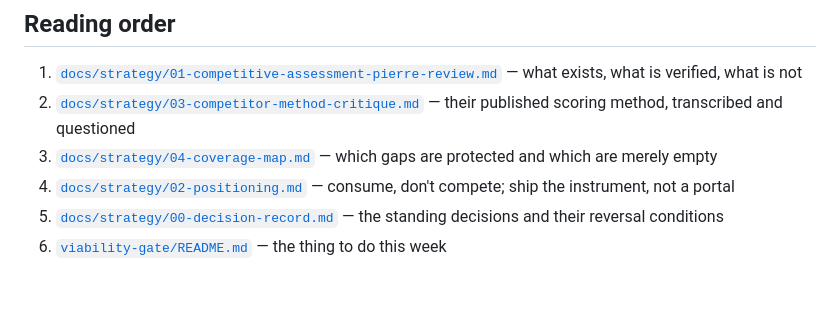
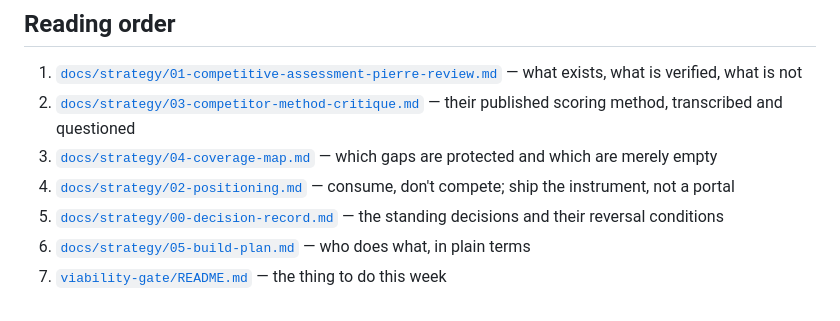
Before and after one commit to zachtt17/SD-DOGE-Builds, a Markdown page: README.md, the part around the change. Rendered like a GitHub page.

```diff
--- a/README.md
+++ b/README.md
@@ -53,4 +53,5 @@ builds/          HTML design references implementing the method (not production;
 3. [`docs/strategy/04-coverage-map.md`](docs/strategy/04-coverage-map.md) — which gaps are protected and which are merely empty
 4. [`docs/strategy/02-positioning.md`](docs/strategy/02-positioning.md) — consume, don't compete; ship the instrument, not a portal
 5. [`docs/strategy/00-decision-record.md`](docs/strategy/00-decision-record.md) — the standing decisions and their reversal conditions
-6. [`viability-gate/README.md`](viability-gate/README.md) — the thing to do this week
+6. [`docs/strategy/05-build-plan.md`](docs/strategy/05-build-plan.md) — who does what, in plain terms
+7. [`viability-gate/README.md`](viability-gate/README.md) — the thing to do this week
```
Also changed, not shown: docs/strategy/01-competitive-assessment-pierre-review.md (+7 -0 lines), docs/strategy/05-build-plan.md (added, +124 -0 lines).
